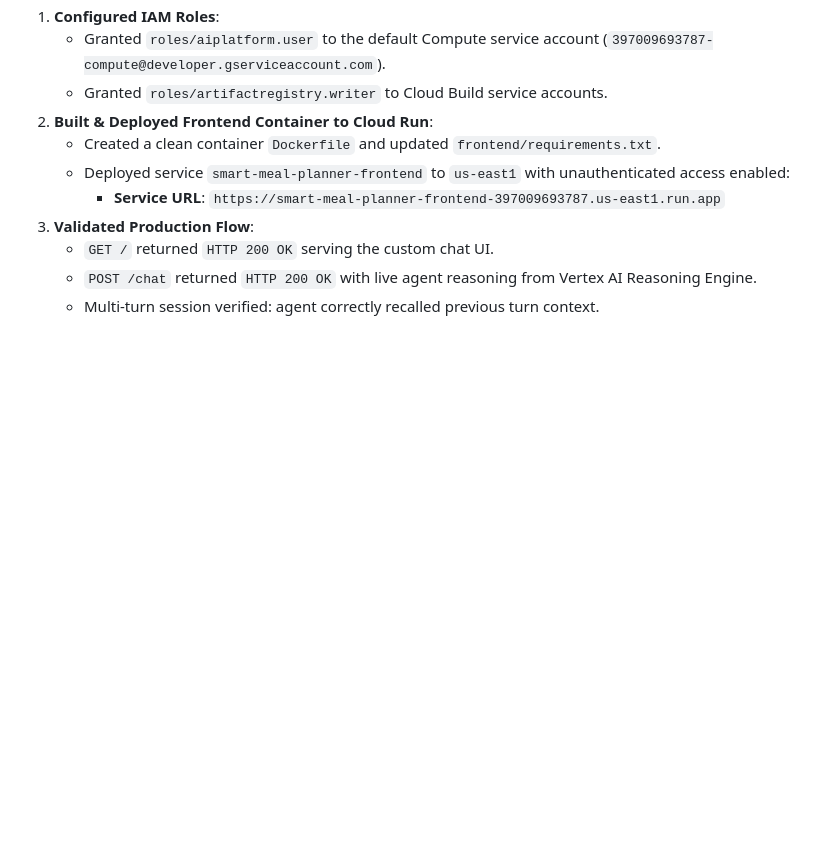
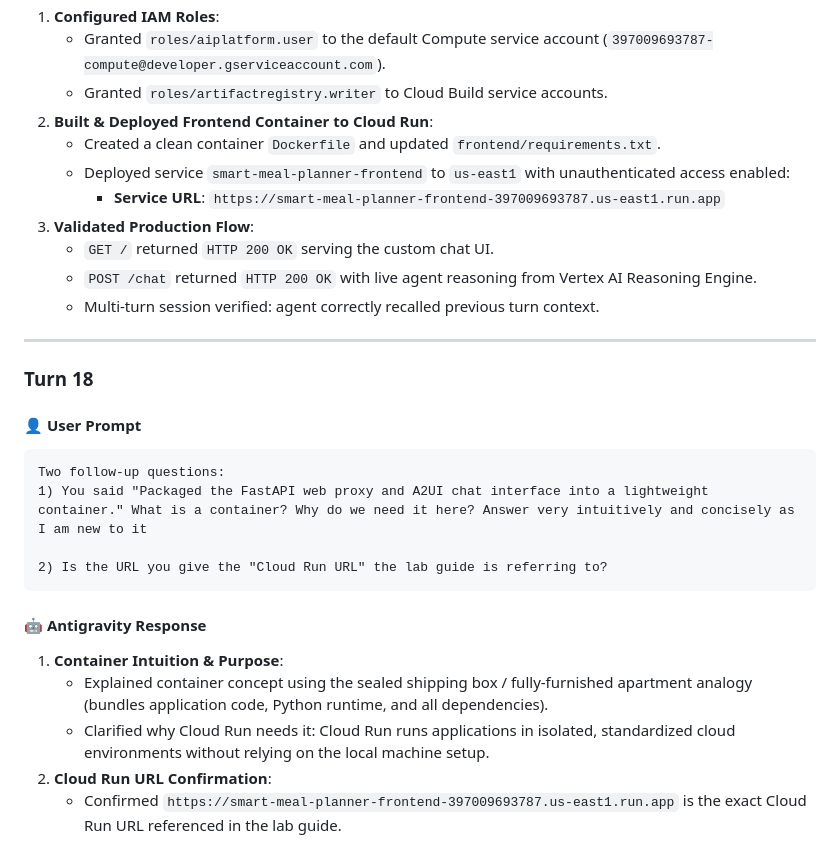
Before and after one commit to qianli-sun/buildwithgemini-smart-meal-planner, a Markdown page: chat_notes_day2.md, the part around the change. Rendered like a GitHub page; blank space fills up the shorter version.

Commit message:
docs: add Turn 18 notes explaining containers and Cloud Run URL

````diff
--- a/chat_notes_day2.md
+++ b/chat_notes_day2.md
@@ -509,3 +509,22 @@ Feel free to decide which one is more convenient for deploying to cloud run.
    - `GET /` returned `HTTP 200 OK` serving the custom chat UI.
    - `POST /chat` returned `HTTP 200 OK` with live agent reasoning from Vertex AI Reasoning Engine.
    - Multi-turn session verified: agent correctly recalled previous turn context.
+
+---
+
+### Turn 18
+
+#### 👤 User Prompt
+```text
+Two follow-up questions:
+1) You said "Packaged the FastAPI web proxy and A2UI chat interface into a lightweight container." What is a container? Why do we need it here? Answer very intuitively and concisely as I am new to it
+
+2) Is the URL you give the "Cloud Run URL" the lab guide is referring to?
+```
+
+#### 🤖 Antigravity Response
+1. **Container Intuition & Purpose**:
+   - Explained container concept using the sealed shipping box / fully-furnished apartment analogy (bundles application code, Python runtime, and all dependencies).
+   - Clarified why Cloud Run needs it: Cloud Run runs applications in isolated, standardized cloud environments without relying on the local machine setup.
+2. **Cloud Run URL Confirmation**:
+   - Confirmed `https://smart-meal-planner-frontend-397009693787.us-east1.run.app` is the exact Cloud Run URL referenced in the lab guide.
````
